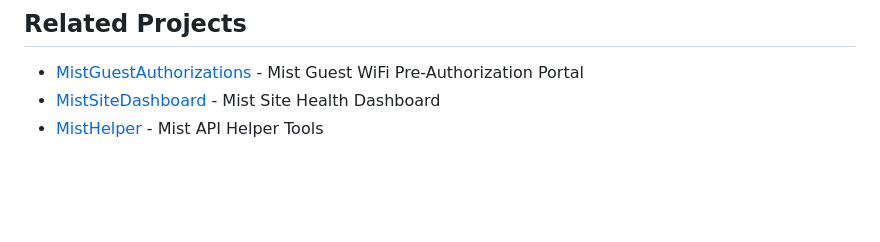
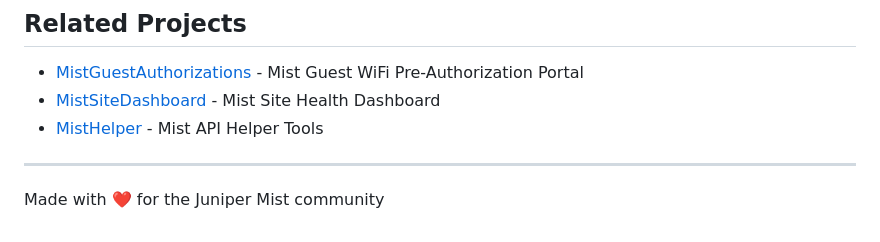
Before and after one commit to jmorrison-juniper/MistCircuitStats, a Markdown page: README.md, the part around the change. Drawn GitHub-style; blank space fills up the shorter version.

Commit message:
Add back 'Made with love' footer

```diff
--- a/README.md
+++ b/README.md
@@ -197,3 +197,7 @@ Joseph Morrison <jmorrison@juniper.net>
 - [MistGuestAuthorizations](https://github.com/jmorrison-juniper/MistGuestAuthorizations) - Mist Guest WiFi Pre-Authorization Portal
 - [MistSiteDashboard](https://github.com/jmorrison-juniper/MistSiteDashboard) - Mist Site Health Dashboard
 - [MistHelper](https://github.com/jmorrison-juniper/MistHelper) - Mist API Helper Tools
+
+---
+
+Made with ❤️ for the Juniper Mist community
```
